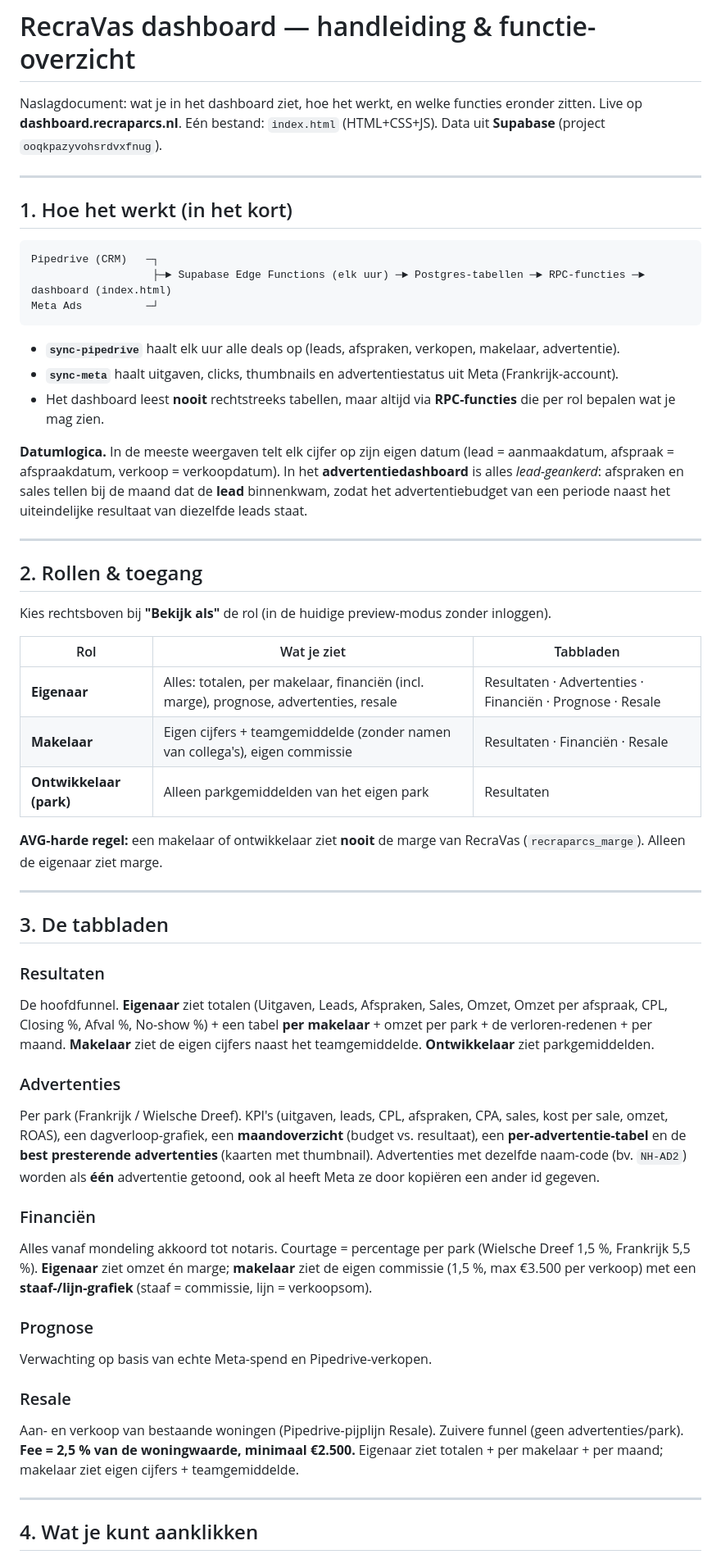
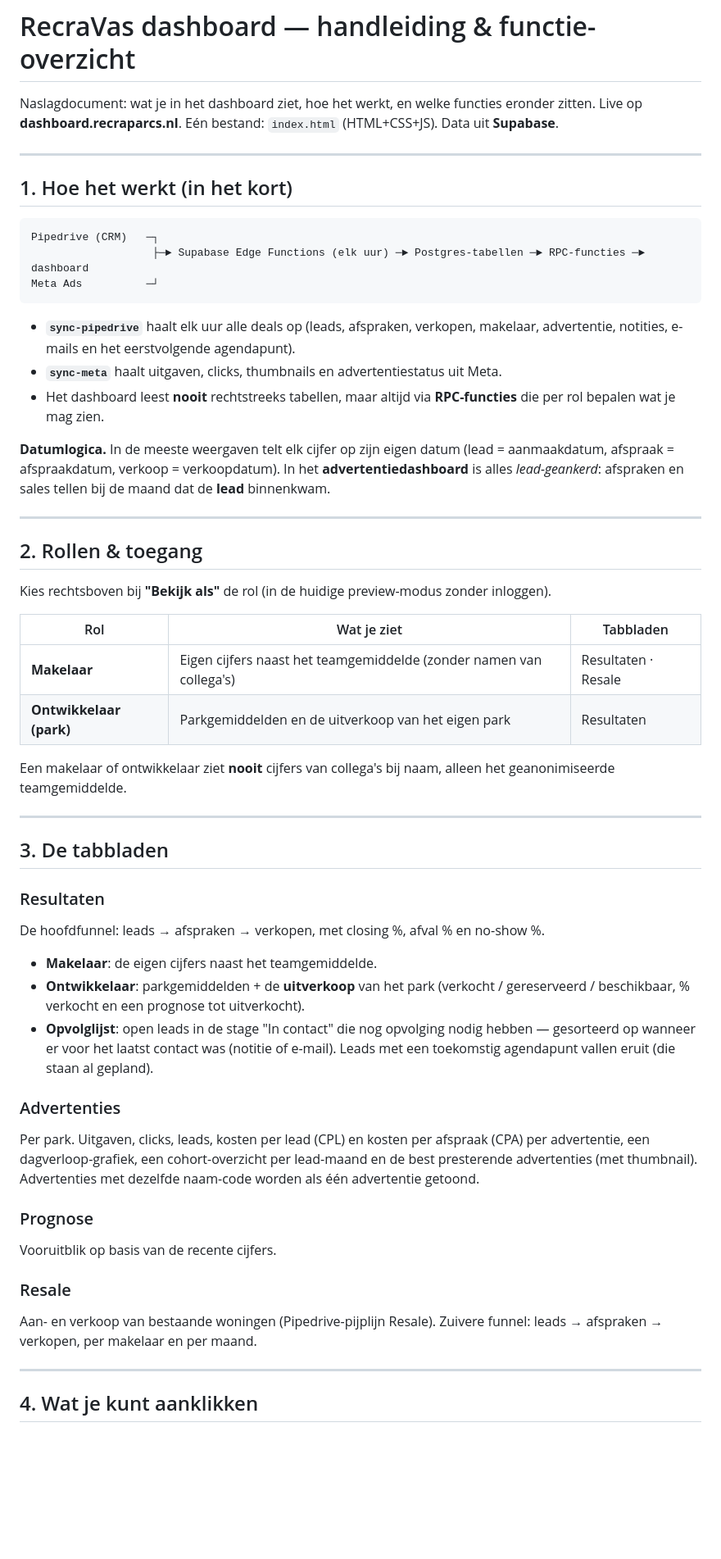
Before and after one commit to rubenkraan-droid/Code, a Markdown page: HANDLEIDING.md, the part around one of its changes. Shown at 82% size. GitHub-like rendering; blank space fills up the shorter version.

````diff
--- a/HANDLEIDING.md
+++ b/HANDLEIDING.md
@@ -1,8 +1,7 @@
 # RecraVas dashboard — handleiding & functie-overzicht
 
 Naslagdocument: wat je in het dashboard ziet, hoe het werkt, en welke functies eronder zitten.
-Live op **dashboard.recraparcs.nl**. Eén bestand: `index.html` (HTML+CSS+JS). Data uit **Supabase**
-(project `ooqkpazyvohsrdvxfnug`).
+Live op **dashboard.recraparcs.nl**. Eén bestand: `index.html` (HTML+CSS+JS). Data uit **Supabase**.
 
 ---
 
@@ -10,19 +9,19 @@ Live op **dashboard.recraparcs.nl**. Eén bestand: `index.html` (HTML+CSS+JS). D
 
 ```
 Pipedrive (CRM)   ─┐
-                   ├─► Supabase Edge Functions (elk uur) ─► Postgres-tabellen ─► RPC-functies ─► dashboard (index.html)
+                   ├─► Supabase Edge Functions (elk uur) ─► Postgres-tabellen ─► RPC-functies ─► dashboard
 Meta Ads          ─┘
 ```
 
-- **`sync-pipedrive`** haalt elk uur alle deals op (leads, afspraken, verkopen, makelaar, advertentie).
-- **`sync-meta`** haalt uitgaven, clicks, thumbnails en advertentiestatus uit Meta (Frankrijk-account).
+- **`sync-pipedrive`** haalt elk uur alle deals op (leads, afspraken, verkopen, makelaar, advertentie,
+  notities, e-mails en het eerstvolgende agendapunt).
+- **`sync-meta`** haalt uitgaven, clicks, thumbnails en advertentiestatus uit Meta.
 - Het dashboard leest **nooit** rechtstreeks tabellen, maar altijd via **RPC-functies** die per rol
   bepalen wat je mag zien.
 
 **Datumlogica.** In de meeste weergaven telt elk cijfer op zijn eigen datum (lead = aanmaakdatum,
 afspraak = afspraakdatum, verkoop = verkoopdatum). In het **advertentiedashboard** is alles
-*lead-geankerd*: afspraken en sales tellen bij de maand dat de **lead** binnenkwam, zodat het
-advertentiebudget van een periode naast het uiteindelijke resultaat van diezelfde leads staat.
+*lead-geankerd*: afspraken en sales tellen bij de maand dat de **lead** binnenkwam.
 
 ---
 
@@ -32,42 +31,36 @@ Kies rechtsboven bij **"Bekijk als"** de rol (in de huidige preview-modus zonder
 
 | Rol | Wat je ziet | Tabbladen |
 |-----|-------------|-----------|
-| **Eigenaar** | Alles: totalen, per makelaar, financiën (incl. marge), prognose, advertenties, resale | Resultaten · Advertenties · Financiën · Prognose · Resale |
-| **Makelaar** | Eigen cijfers + teamgemiddelde (zonder namen van collega's), eigen commissie | Resultaten · Financiën · Resale |
-| **Ontwikkelaar (park)** | Alleen parkgemiddelden van het eigen park | Resultaten |
+| **Makelaar** | Eigen cijfers naast het teamgemiddelde (zonder namen van collega's) | Resultaten · Resale |
+| **Ontwikkelaar (park)** | Parkgemiddelden en de uitverkoop van het eigen park | Resultaten |
 
-**AVG-harde regel:** een makelaar of ontwikkelaar ziet **nooit** de marge van RecraVas
-(`recraparcs_marge`). Alleen de eigenaar ziet marge.
+Een makelaar of ontwikkelaar ziet **nooit** cijfers van collega's bij naam, alleen het geanonimiseerde
+teamgemiddelde.
 
 ---
 
 ## 3. De tabbladen
 
 ### Resultaten
-De hoofdfunnel. **Eigenaar** ziet totalen (Uitgaven, Leads, Afspraken, Sales, Omzet, Omzet per
-afspraak, CPL, Closing %, Afval %, No-show %) + een tabel **per makelaar** + omzet per park + de
-verloren-redenen + per maand. **Makelaar** ziet de eigen cijfers naast het teamgemiddelde.
-**Ontwikkelaar** ziet parkgemiddelden.
+De hoofdfunnel: leads → afspraken → verkopen, met closing %, afval % en no-show %.
+- **Makelaar**: de eigen cijfers naast het teamgemiddelde.
+- **Ontwikkelaar**: parkgemiddelden + de **uitverkoop** van het park (verkocht / gereserveerd /
+  beschikbaar, % verkocht en een prognose tot uitverkocht).
+- **Opvolglijst**: open leads in de stage "In contact" die nog opvolging nodig hebben — gesorteerd
+  op wanneer er voor het laatst contact was (notitie of e-mail). Leads met een toekomstig agendapunt
+  vallen eruit (die staan al gepland).
 
 ### Advertenties
-Per park (Frankrijk / Wielsche Dreef). KPI's (uitgaven, leads, CPL, afspraken, CPA, sales,
-kost per sale, omzet, ROAS), een dagverloop-grafiek, een **maandoverzicht** (budget vs. resultaat),
-een **per-advertentie-tabel** en de **best presterende advertenties** (kaarten met thumbnail).
-Advertenties met dezelfde naam-code (bv. `NH-AD2`) worden als **één** advertentie getoond, ook al
-heeft Meta ze door kopiëren een ander id gegeven.
-
-### Financiën
-Alles vanaf mondeling akkoord tot notaris. Courtage = percentage per park (Wielsche Dreef 1,5 %,
-Frankrijk 5,5 %). **Eigenaar** ziet omzet én marge; **makelaar** ziet de eigen commissie
-(1,5 %, max €3.500 per verkoop) met een **staaf-/lijn-grafiek** (staaf = commissie, lijn = verkoopsom).
+Per park. Uitgaven, clicks, leads, kosten per lead (CPL) en kosten per afspraak (CPA) per advertentie,
+een dagverloop-grafiek, een cohort-overzicht per lead-maand en de best presterende advertenties
+(met thumbnail). Advertenties met dezelfde naam-code worden als één advertentie getoond.
 
 ### Prognose
-Verwachting op basis van echte Meta-spend en Pipedrive-verkopen.
+Vooruitblik op basis van de recente cijfers.
 
 ### Resale
-Aan- en verkoop van bestaande woningen (Pipedrive-pijplijn Resale). Zuivere funnel (geen
-advertenties/park). **Fee = 2,5 % van de woningwaarde, minimaal €2.500.** Eigenaar ziet totalen +
-per makelaar + per maand; makelaar ziet eigen cijfers + teamgemiddelde.
+Aan- en verkoop van bestaande woningen (Pipedrive-pijplijn Resale). Zuivere funnel: leads → afspraken
+→ verkopen, per makelaar en per maand.
 
 ---
 
````
Also changed, not shown: other parts of HANDLEIDING.md (+24 -42 lines).
